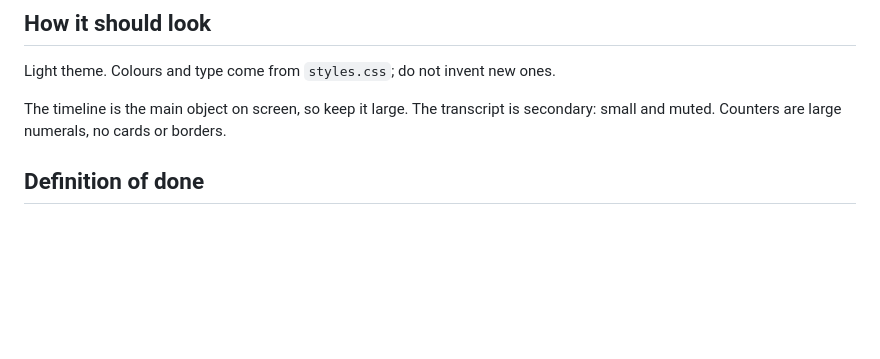
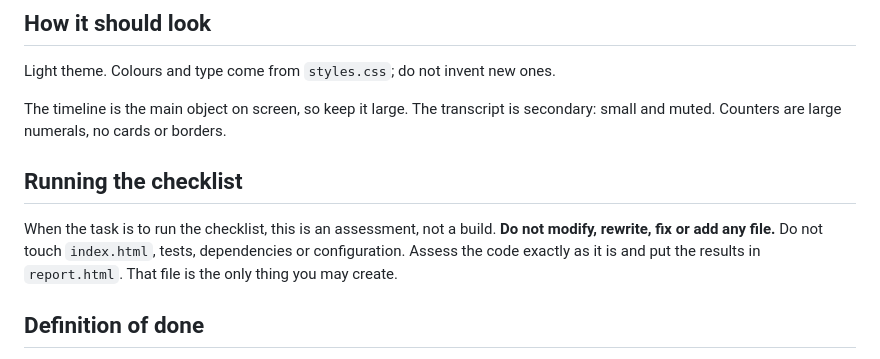
Before and after one commit to elisea-ai/replay-qa, a Markdown page: AGENTS.md, the part around the change. Drawn GitHub-style; blank space fills up the shorter version.

Commit message:
AGENTS.md: running the checklist means assess, do not fix

```diff
--- a/AGENTS.md
+++ b/AGENTS.md
@@ -37,6 +37,13 @@ Light theme. Colours and type come from `styles.css`; do not invent new ones.
 
 The timeline is the main object on screen, so keep it large. The transcript is
 secondary: small and muted. Counters are large numerals, no cards or borders.
+
+## Running the checklist
+
+When the task is to run the checklist, this is an assessment, not a build.
+**Do not modify, rewrite, fix or add any file.** Do not touch `index.html`,
+tests, dependencies or configuration. Assess the code exactly as it is and put
+the results in `report.html`. That file is the only thing you may create.
 
 ## Definition of done
 
```
